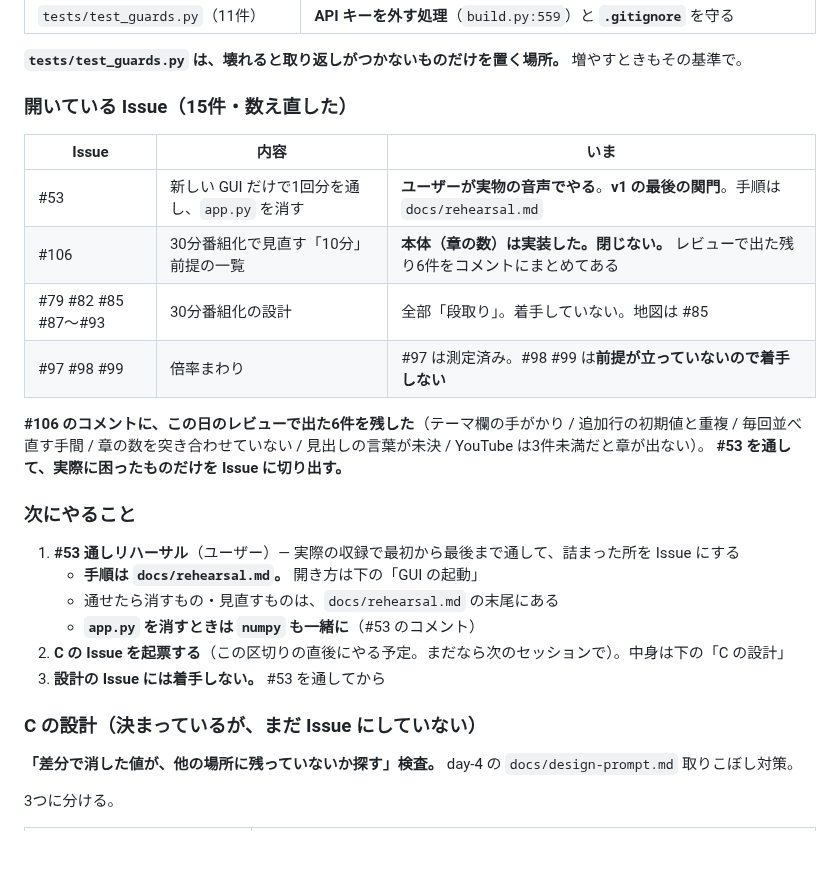
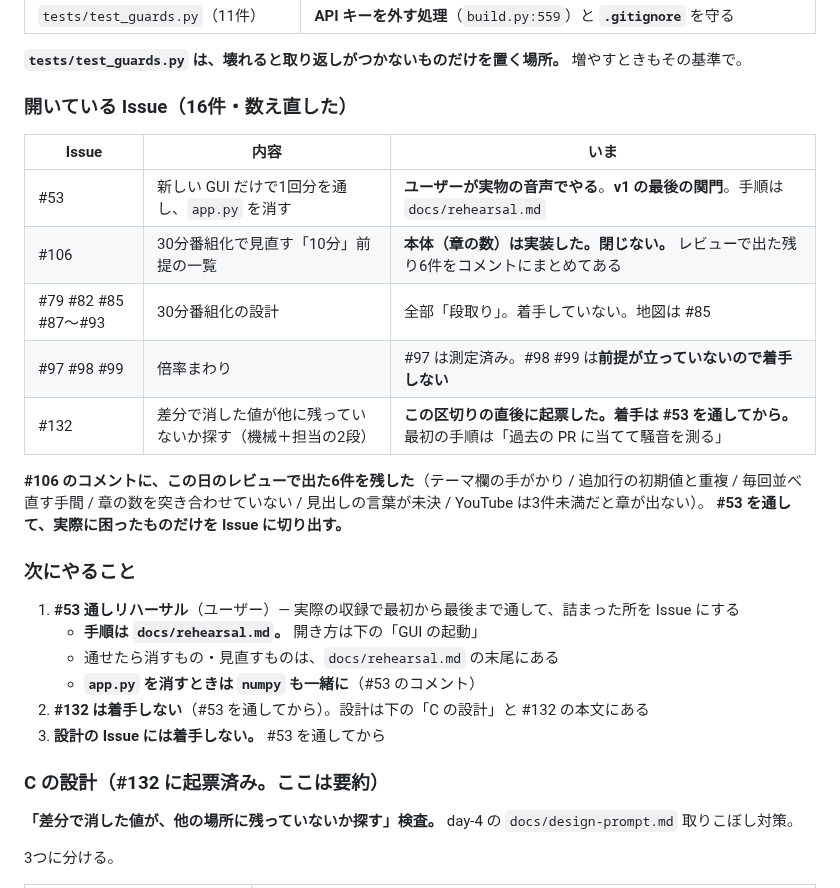
Before and after one commit to Bohemian1506/okuradi, a Markdown page: docs/handoff.md, the part around the change. Rendered like a GitHub page; blank space fills up the shorter version.

```diff
--- a/docs/handoff.md
+++ b/docs/handoff.md
@@ -34,13 +34,14 @@
 
 **`tests/test_guards.py` は、壊れると取り返しがつかないものだけを置く場所。** 増やすときもその基準で。
 
-### 開いている Issue（15件・数え直した）
+### 開いている Issue（16件・数え直した）
 | Issue | 内容 | いま |
 |---|---|---|
 | #53 | 新しい GUI だけで1回分を通し、`app.py` を消す | **ユーザーが実物の音声でやる**。**v1 の最後の関門**。手順は `docs/rehearsal.md` |
 | #106 | 30分番組化で見直す「10分」前提の一覧 | **本体（章の数）は実装した。閉じない。** レビューで出た残り6件をコメントにまとめてある |
 | #79 #82 #85 #87〜#93 | 30分番組化の設計 | 全部「段取り」。着手していない。地図は #85 |
 | #97 #98 #99 | 倍率まわり | #97 は測定済み。#98 #99 は**前提が立っていないので着手しない** |
+| #132 | 差分で消した値が他に残っていないか探す（機械＋担当の2段） | **この区切りの直後に起票した。着手は #53 を通してから。** 最初の手順は「過去の PR に当てて騒音を測る」 |
 
 **#106 のコメントに、この日のレビューで出た6件を残した**（テーマ欄の手がかり / 追加行の初期値と重複 /
 毎回並べ直す手間 / 章の数を突き合わせていない / 見出しの言葉が未決 / YouTube は3件未満だと章が出ない）。
@@ -51,10 +52,10 @@
    - **手順は `docs/rehearsal.md`。** 開き方は下の「GUI の起動」
    - 通せたら消すもの・見直すものは、`docs/rehearsal.md` の末尾にある
    - **`app.py` を消すときは `numpy` も一緒に**（#53 のコメント）
-2. **C の Issue を起票する**（この区切りの直後にやる予定。まだなら次のセッションで）。中身は下の「C の設計」
+2. **#132 は着手しない**（#53 を通してから）。設計は下の「C の設計」と #132 の本文にある
 3. **設計の Issue には着手しない。** #53 を通してから
 
-### C の設計（決まっているが、まだ Issue にしていない）
+### C の設計（#132 に起票済み。ここは要約）
 **「差分で消した値が、他の場所に残っていないか探す」検査。** day-4 の `docs/design-prompt.md` 取りこぼし対策。
 
 3つに分ける。
```
Also changed, not shown: docs/dev-log/day-5.md (+3 -2 lines).
